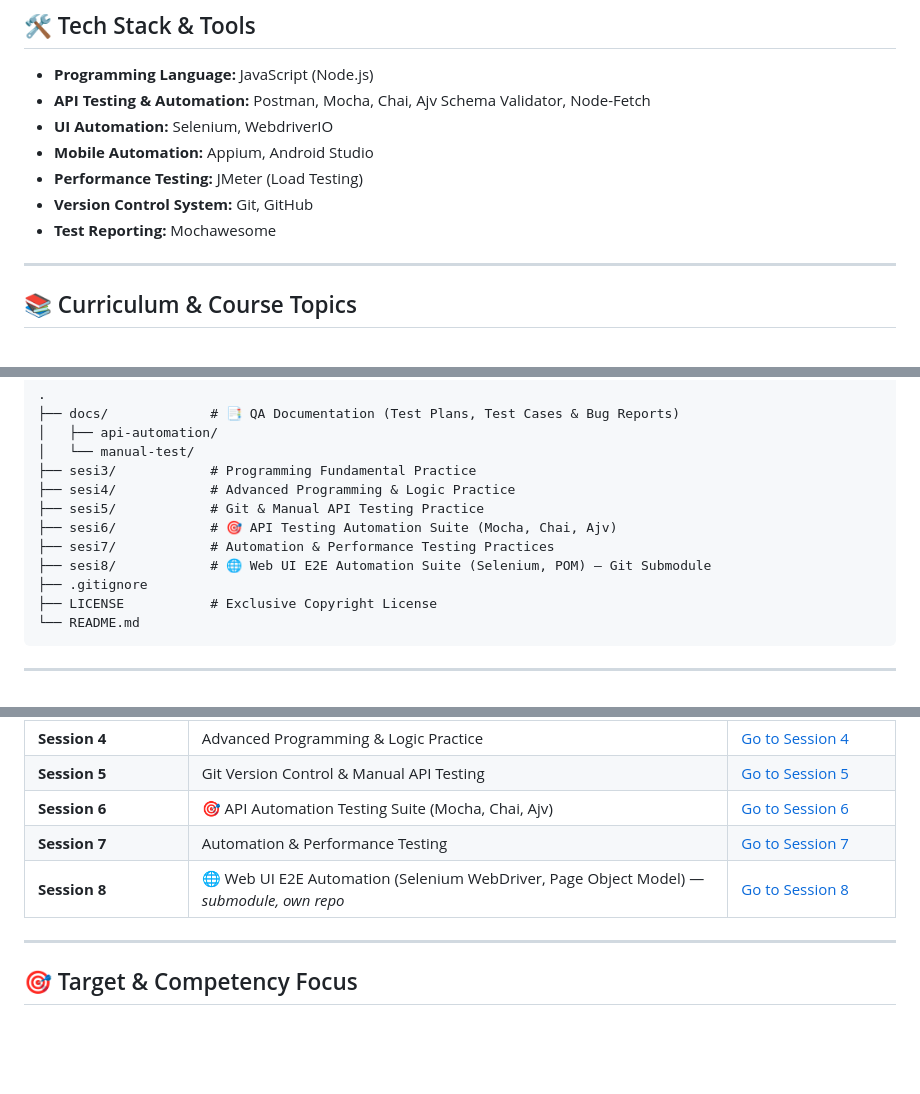
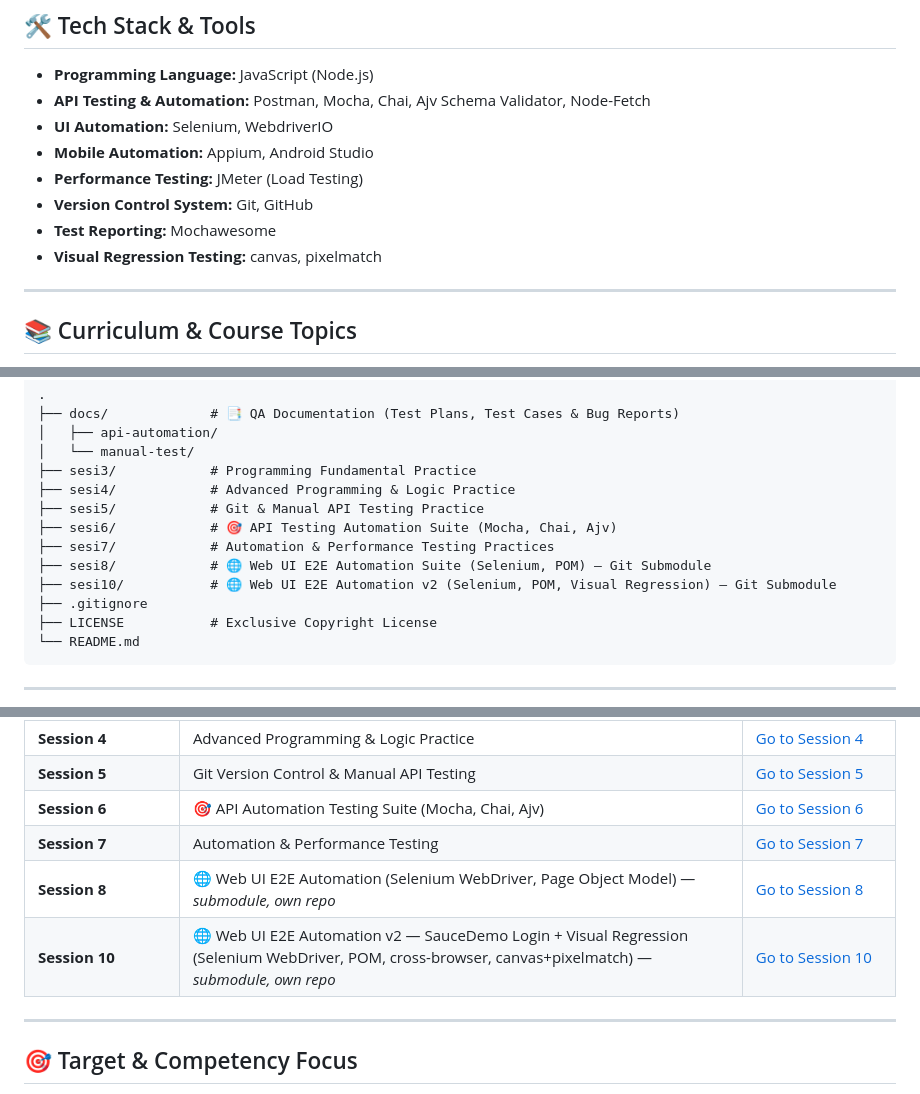
Before and after one commit to Ghifariezra/qa-mini-bootcamp-digtal-skola, a Markdown page: README.md, 3 parts joined by grey strips. GitHub-like rendering; blank space fills up the shorter version.

Commit message:
docs: add sesi10 submodule entry to parent README
- Add sesi10 (SauceDemo E2E, Selenium/POM + visual regression) to
  Repository Structure and Navigation tables as a git submodule
- Add canvas/pixelmatch under Visual Regression Testing in Tech Stack
- Fix Session 8 link to point to its repo URL instead of the local
  ./sesi8 path, consistent with how submodule links should resolve

```diff
--- a/README.md
+++ b/README.md
@@ -26,6 +26,7 @@ This repository contains software test automation scripts, hands-on software tes
 * **Performance Testing:** JMeter (Load Testing)
 * **Version Control System:** Git, GitHub
 * **Test Reporting:** Mochawesome
+* **Visual Regression Testing:** canvas, pixelmatch
 
 ---
 
@@ -63,6 +64,7 @@ The automation framework development and test scenarios are structured based on
 ├── sesi6/            # 🎯 API Testing Automation Suite (Mocha, Chai, Ajv)
 ├── sesi7/            # Automation & Performance Testing Practices
 ├── sesi8/            # 🌐 Web UI E2E Automation Suite (Selenium, POM) — Git Submodule
+├── sesi10/           # 🌐 Web UI E2E Automation v2 (Selenium, POM, Visual Regression) — Git Submodule
 ├── .gitignore
 ├── LICENSE           # Exclusive Copyright License
 └── README.md
@@ -96,7 +98,8 @@ git submodule update --init --recursive
 | **Session 5** | Git Version Control & Manual API Testing | [Go to Session 5](./sesi5) |
 | **Session 6** | 🎯 API Automation Testing Suite (Mocha, Chai, Ajv) | [Go to Session 6](./sesi6) |
 | **Session 7** | Automation & Performance Testing | [Go to Session 7](./sesi7) |
-| **Session 8** | 🌐 Web UI E2E Automation (Selenium WebDriver, Page Object Model) — *submodule, own repo* | [Go to Session 8](./sesi8) |
+| **Session 8** | 🌐 Web UI E2E Automation (Selenium WebDriver, Page Object Model) — *submodule, own repo* | [Go to Session 8](https://github.com/Ghifariezra/belajar-bareng-automation.git) |
+| **Session 10** | 🌐 Web UI E2E Automation v2 — SauceDemo Login + Visual Regression (Selenium WebDriver, POM, cross-browser, canvas+pixelmatch) — *submodule, own repo* | [Go to Session 10](https://github.com/Ghifariezra/sauce-demo-automation.git) |
 
 ---
 
```
